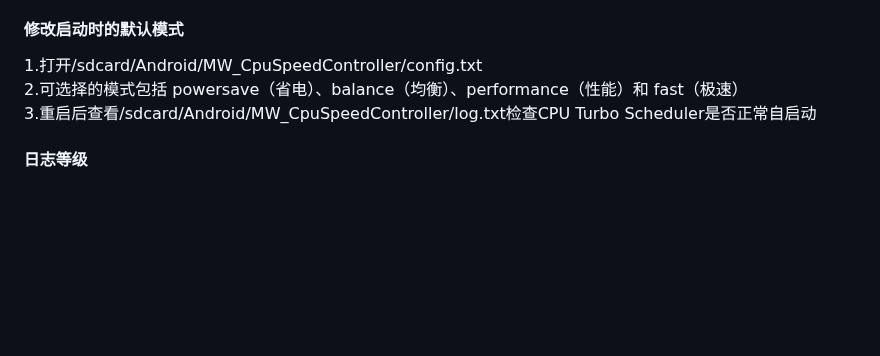
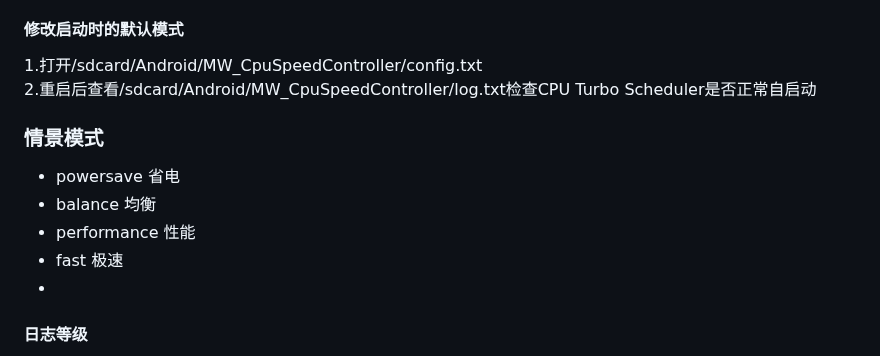
Before and after one commit to MoWei-2077/MW_CpuTurboScheduler, a Markdown page: README.md, the part around the change. GitHub-like rendering; blank space fills up the shorter version.

```diff
--- a/README.md
+++ b/README.md
@@ -11,9 +11,14 @@ CPU Turbo Scheduler 是一款基于 C++ 编写的智能 CPU 调度工具 旨在
 
 #### 修改启动时的默认模式
 1.打开/sdcard/Android/MW_CpuSpeedController/config.txt <br>
-2.可选择的模式包括 powersave（省电）、balance（均衡）、performance（性能）和 fast（极速）<br>
-3.重启后查看/sdcard/Android/MW_CpuSpeedController/log.txt检查CPU Turbo Scheduler是否正常自启动
+2.重启后查看/sdcard/Android/MW_CpuSpeedController/log.txt检查CPU Turbo Scheduler是否正常自启动
 
+### 情景模式
+- powersave 省电
+- balance 均衡
+- performance 性能
+- fast 极速
+-
 #### 日志等级
 - DEBUG 调试
 - INFO 信息
```
